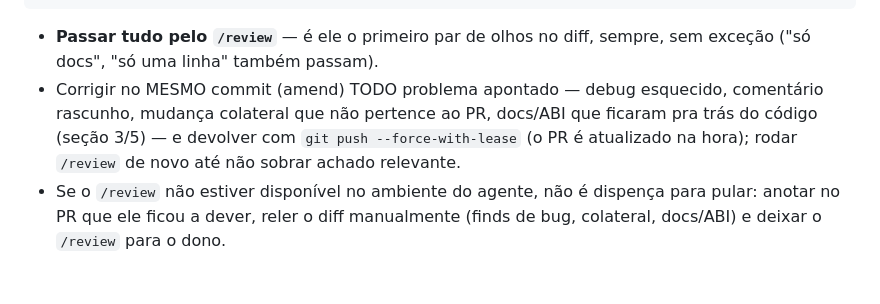
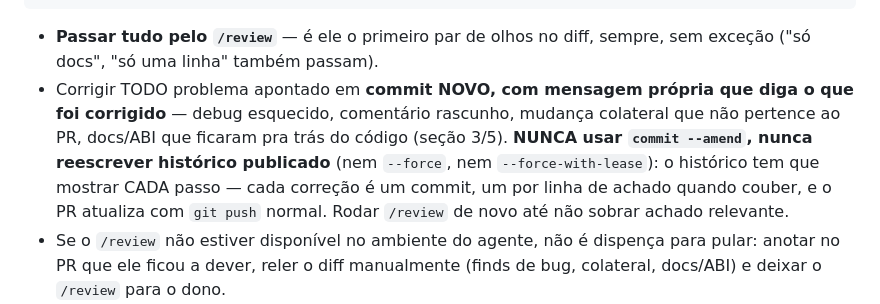
Before and after one commit to VictorHugoBatista/castle-of-basilisk, a Markdown page: AGENTS.md, the part around the change. Drawn GitHub-style; blank space fills up the shorter version.

Commit message:
AGENTS.md: correcao de review entra como commit NOVO com mensagem propria — nunca amend, nunca reescrever historico publicado; o log tem que mostrar cada passo, push normal

```diff
--- a/AGENTS.md
+++ b/AGENTS.md
@@ -135,11 +135,14 @@ PR criado (número N), rodar o review automático no diff DO PR:
 
 - **Passar tudo pelo `/review`** — é ele o primeiro par de olhos no diff,
   sempre, sem exceção ("só docs", "só uma linha" também passam).
-- Corrigir no MESMO commit (amend) TODO problema apontado — debug esquecido,
-  comentário rascunho, mudança colateral que não pertence ao PR, docs/ABI
-  que ficaram pra trás do código (seção 3/5) — e devolver com
-  `git push --force-with-lease` (o PR é atualizado na hora); rodar
-  `/review` de novo até não sobrar achado relevante.
+- Corrigir TODO problema apontado em **commit NOVO, com mensagem própria que
+  diga o que foi corrigido** — debug esquecido, comentário rascunho, mudança
+  colateral que não pertence ao PR, docs/ABI que ficaram pra trás do código
+  (seção 3/5). **NUNCA usar `commit --amend`, nunca reescrever histórico
+  publicado** (nem `--force`, nem `--force-with-lease`): o histórico tem que
+  mostrar CADA passo — cada correção é um commit, um por linha de achado
+  quando couber, e o PR atualiza com `git push` normal. Rodar `/review` de
+  novo até não sobrar achado relevante.
 - Se o `/review` não estiver disponível no ambiente do agente, não é dispença
   para pular: anotar no PR que ele ficou a dever, reler o diff manualmente
   (finds de bug, colateral, docs/ABI) e deixar o `/review` para o dono.
```
